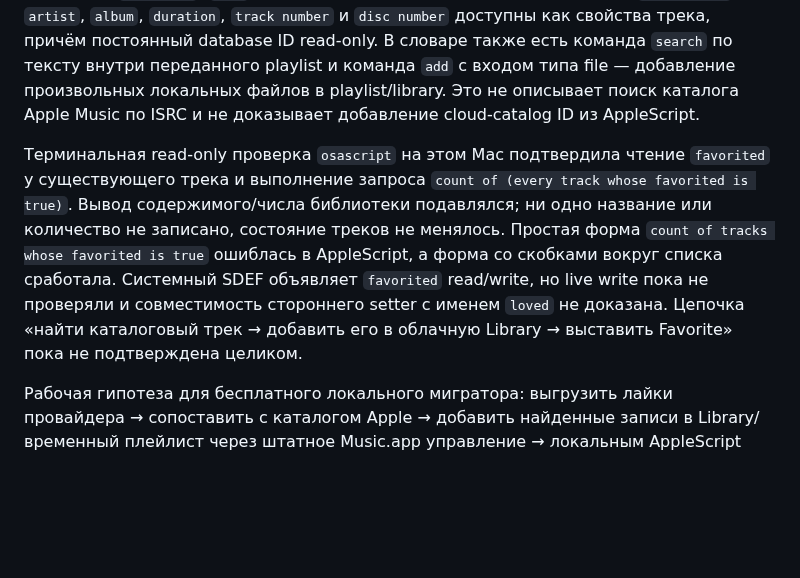
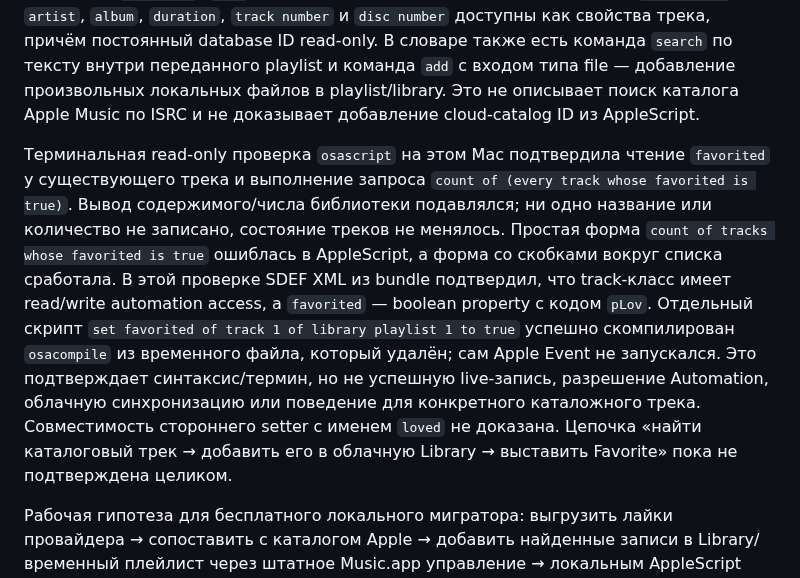
Before and after one commit to Basil-AS/music_importer, a Markdown page: docs/providers/apple-music.md, the part around the change. Drawn GitHub-style; blank space fills up the shorter version.

Commit message:
docs: verify AppleScript Favorite command syntax
Generated-by: OpenAI Codex (GPT-6)

Co-authored-by: Codex <noreply@openai.com>

```diff
--- a/docs/providers/apple-music.md
+++ b/docs/providers/apple-music.md
@@ -28,7 +28,7 @@ Apple API различает developer token, подписанный разра
 
 Практически сверил системный словарь Music.app на этом Mac: `/System/Applications/Music.app/Contents/Resources/com.apple.Music.sdef`. Для класса `track` он объявляет `favorited` (`pLov`) как boolean с доступом на чтение и запись; `database ID`, `artist`, `album`, `duration`, `track number` и `disc number` доступны как свойства трека, причём постоянный database ID read-only. В словаре также есть команда `search` по тексту внутри переданного playlist и команда `add` с входом типа file — добавление произвольных локальных файлов в playlist/library. Это не описывает поиск каталога Apple Music по ISRC и не доказывает добавление cloud-catalog ID из AppleScript.
 
-Терминальная read-only проверка `osascript` на этом Mac подтвердила чтение `favorited` у существующего трека и выполнение запроса `count of (every track whose favorited is true)`. Вывод содержимого/числа библиотеки подавлялся; ни одно название или количество не записано, состояние треков не менялось. Простая форма `count of tracks whose favorited is true` ошиблась в AppleScript, а форма со скобками вокруг списка сработала. Системный SDEF объявляет `favorited` read/write, но live write пока не проверяли и совместимость стороннего setter с именем `loved` не доказана. Цепочка «найти каталоговый трек → добавить его в облачную Library → выставить Favorite» пока не подтверждена целиком.
+Терминальная read-only проверка `osascript` на этом Mac подтвердила чтение `favorited` у существующего трека и выполнение запроса `count of (every track whose favorited is true)`. Вывод содержимого/числа библиотеки подавлялся; ни одно название или количество не записано, состояние треков не менялось. Простая форма `count of tracks whose favorited is true` ошиблась в AppleScript, а форма со скобками вокруг списка сработала. В этой проверке SDEF XML из bundle подтвердил, что track-класс имеет read/write automation access, а `favorited` — boolean property с кодом `pLov`. Отдельный скрипт `set favorited of track 1 of library playlist 1 to true` успешно скомпилирован `osacompile` из временного файла, который удалён; сам Apple Event не запускался. Это подтверждает синтаксис/термин, но не успешную live-запись, разрешение Automation, облачную синхронизацию или поведение для конкретного каталожного трека. Совместимость стороннего setter с именем `loved` не доказана. Цепочка «найти каталоговый трек → добавить его в облачную Library → выставить Favorite» пока не подтверждена целиком.
 
 Рабочая гипотеза для бесплатного локального мигратора: выгрузить лайки провайдера → сопоставить с каталогом Apple → добавить найденные записи в Library/временный плейлист через штатное Music.app управление → локальным AppleScript выставить Favorites → сверить результат и отчёт пропусков. Ограничение Apple Developer Program относится к REST API и не автоматически к AppleScript. Сценарий всё равно требует Apple Music subscription и локального Mac; массовую запись, облачную синхронизацию и поведение на уже добавленных/недоступных треках нужно проверить на тестовой небольшой выборке.
 
```
Also changed, not shown: docs/API_MATRIX.md (+1 -1 lines).
